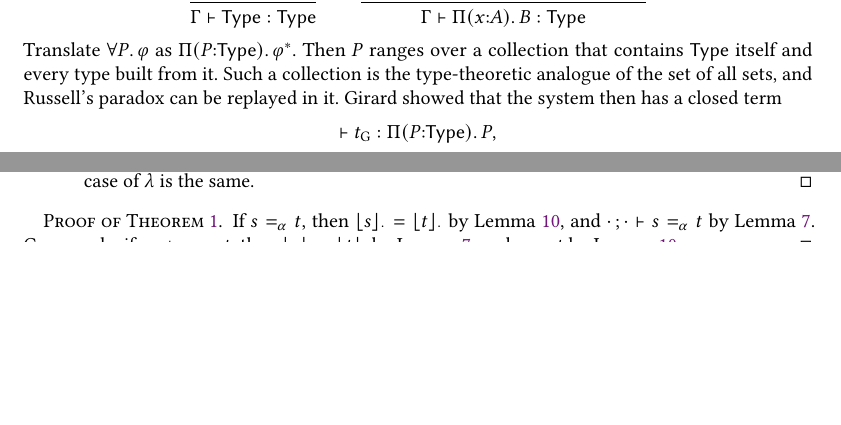
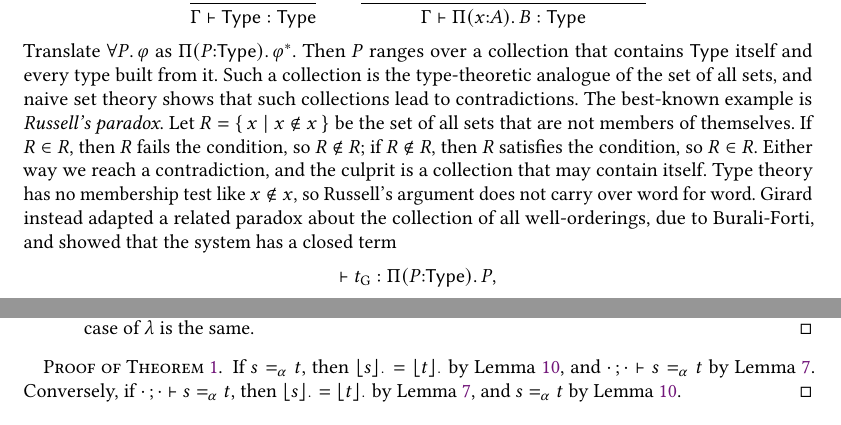
Before and after one commit to h5i-dev/MiniLean4, a LaTeX paper (docs/main.tex): two parts of pages 7 and 19 of 21 before the commit and two parts of pages 7 and 20 of 21 after it, joined at a grey line, cut so that both start at the same text, the shorter picture padded with empty space. Compiled offline with pdfLaTeX.

Commit message:
docs: explain Russell's paradox and attribute Girard's paradox to Burali-Forti

```diff
--- a/docs/main.tex
+++ b/docs/main.tex
@@ -693,8 +693,13 @@ Suppose we replace all universes by a single universe $\mathsf{Type}$ that conta
 \]
 Translate $\forall P.\,\varphi$ as $\tPi{P}{\mathsf{Type}}{\varphi^\ast}$.
 Then $P$ ranges over a collection that contains $\mathsf{Type}$ itself and every type built from it.
-Such a collection is the type-theoretic analogue of the set of all sets, and Russell's paradox can be replayed in it.
-Girard showed that the system then has a closed term
+Such a collection is the type-theoretic analogue of the set of all sets, and naive set theory shows that such collections lead to contradictions.
+The best-known example is \emph{Russell's paradox}.
+Let $R = \{\, x \mid x \notin x \,\}$ be the set of all sets that are not members of themselves.
+If $R \in R$, then $R$ fails the condition, so $R \notin R$; if $R \notin R$, then $R$ satisfies the condition, so $R \in R$.
+Either way we reach a contradiction, and the culprit is a collection that may contain itself.
+Type theory has no membership test like $x \notin x$, so Russell's argument does not carry over word for word.
+Girard instead adapted a related paradox about the collection of all well-orderings, due to Burali-Forti, and showed that the system has a closed term
 \[
 \vdash t_{\mathrm{G}} : \tPi{P}{\mathsf{Type}}{P},
 \]
```
Also changed, not shown: docs/main.pdf, 2 other files.
